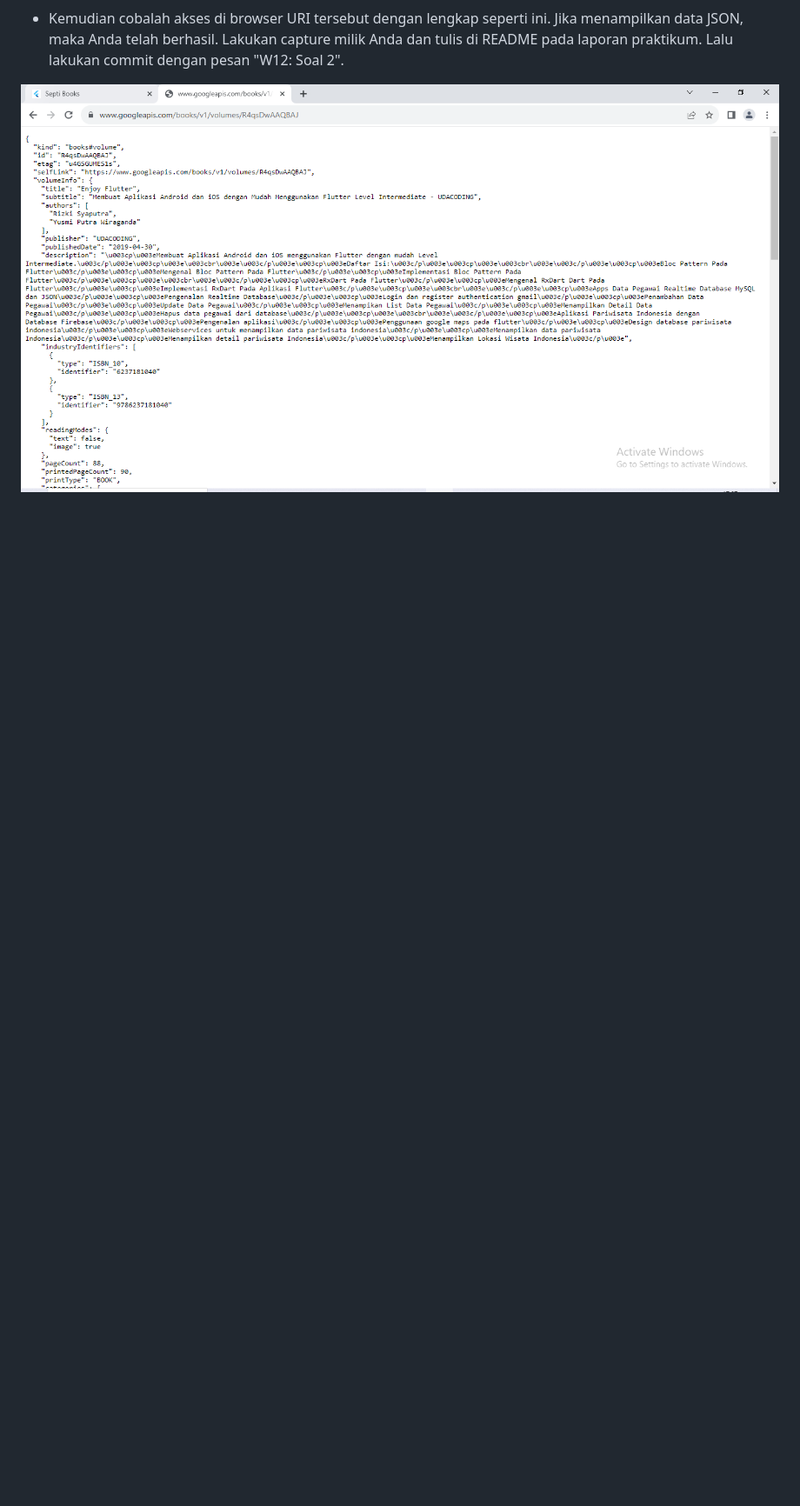
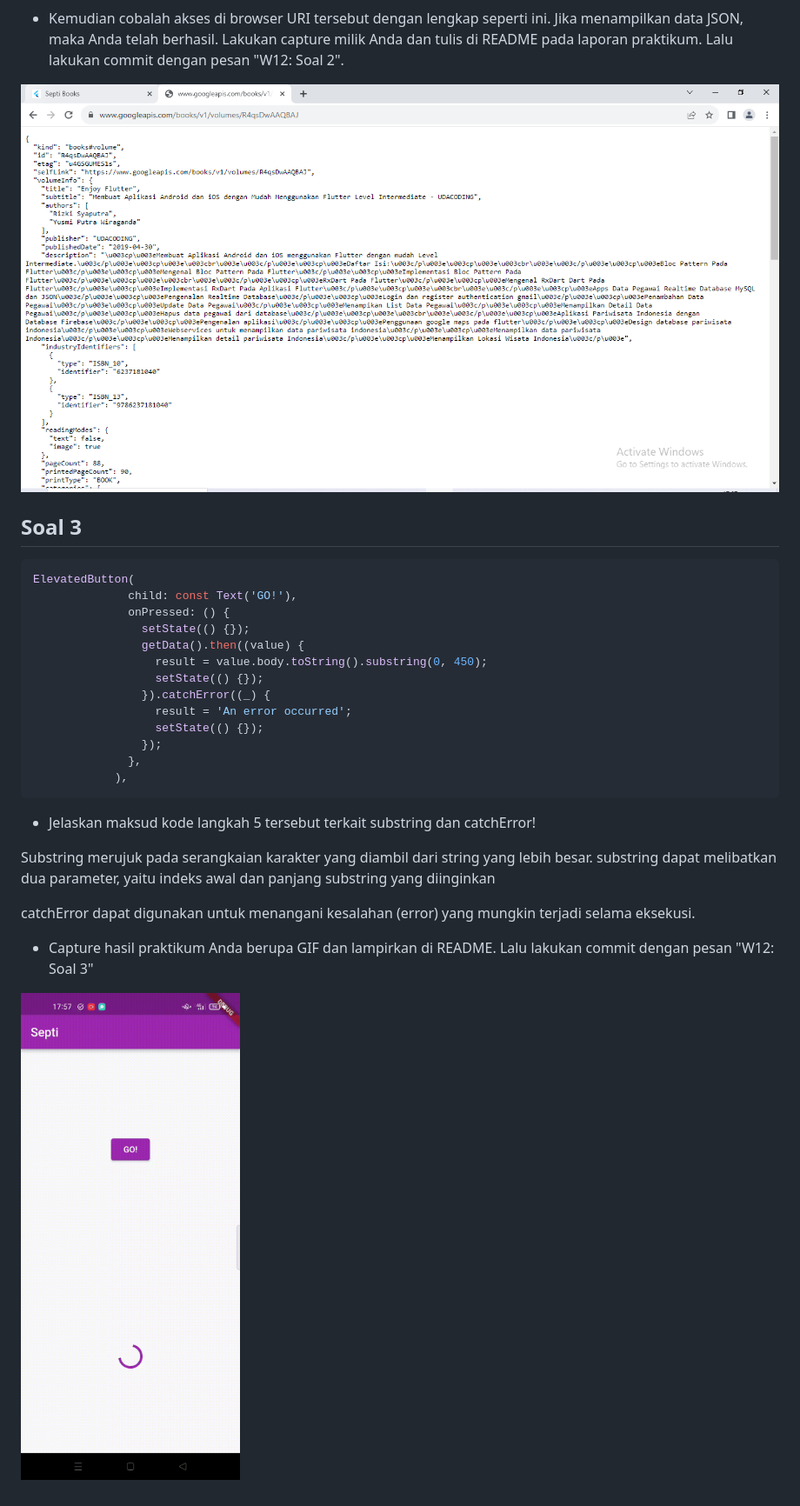
Before and after one commit to SeptiLutfiana/2141720038-mobile-2023, a Markdown page: week12/README.md, the part around the change. Shown: that part at 87% size. Rendered like a GitHub page; pictures changed too: week12/doc/soal3.gif (added); blank space fills up the shorter version.

Commit message:
W12: Soal 3

````diff
--- a/week12/README.md
+++ b/week12/README.md
@@ -89,3 +89,31 @@ class _FuturePageState extends State<FuturePage> {
 - Kemudian cobalah akses di browser URI tersebut dengan lengkap seperti ini. Jika menampilkan data JSON, maka Anda telah berhasil. Lakukan capture milik Anda dan tulis di README pada laporan praktikum. Lalu lakukan commit dengan pesan "W12: Soal 2".
 
 ![](doc/soal1.PNG)
+
+## Soal 3
+
+```dart
+ElevatedButton(
+              child: const Text('GO!'),
+              onPressed: () {
+                setState(() {});
+                getData().then((value) {
+                  result = value.body.toString().substring(0, 450);
+                  setState(() {});
+                }).catchError((_) {
+                  result = 'An error occurred';
+                  setState(() {});
+                });
+              },
+            ),
+```
+
+- Jelaskan maksud kode langkah 5 tersebut terkait substring dan catchError!
+
+Substring merujuk pada serangkaian karakter yang diambil dari string yang lebih besar. substring dapat melibatkan dua parameter, yaitu indeks awal dan panjang substring yang diinginkan
+
+catchError dapat digunakan untuk menangani kesalahan (error) yang mungkin terjadi selama eksekusi.
+
+- Capture hasil praktikum Anda berupa GIF dan lampirkan di README. Lalu lakukan commit dengan pesan "W12: Soal 3"
+
+![](doc/soal3.gif)
````
Also changed, not shown: 1 other file.
